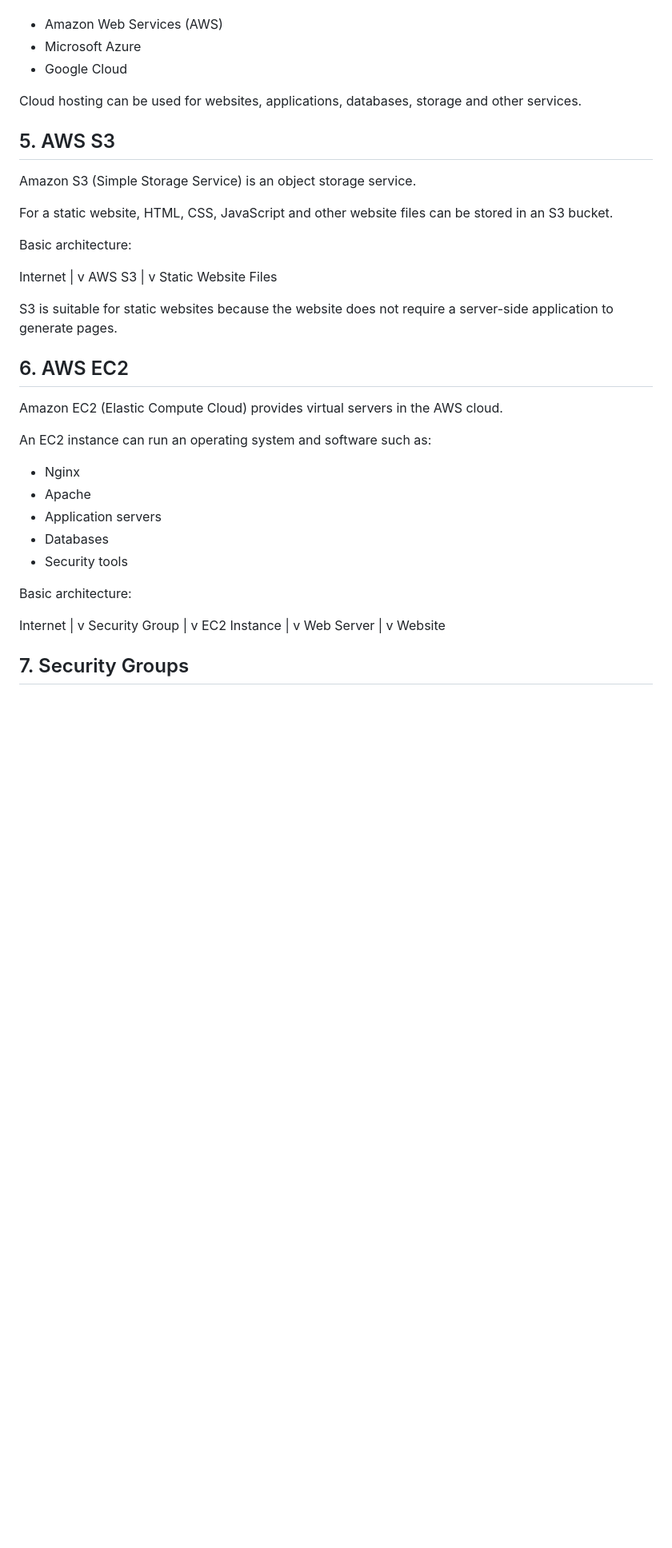
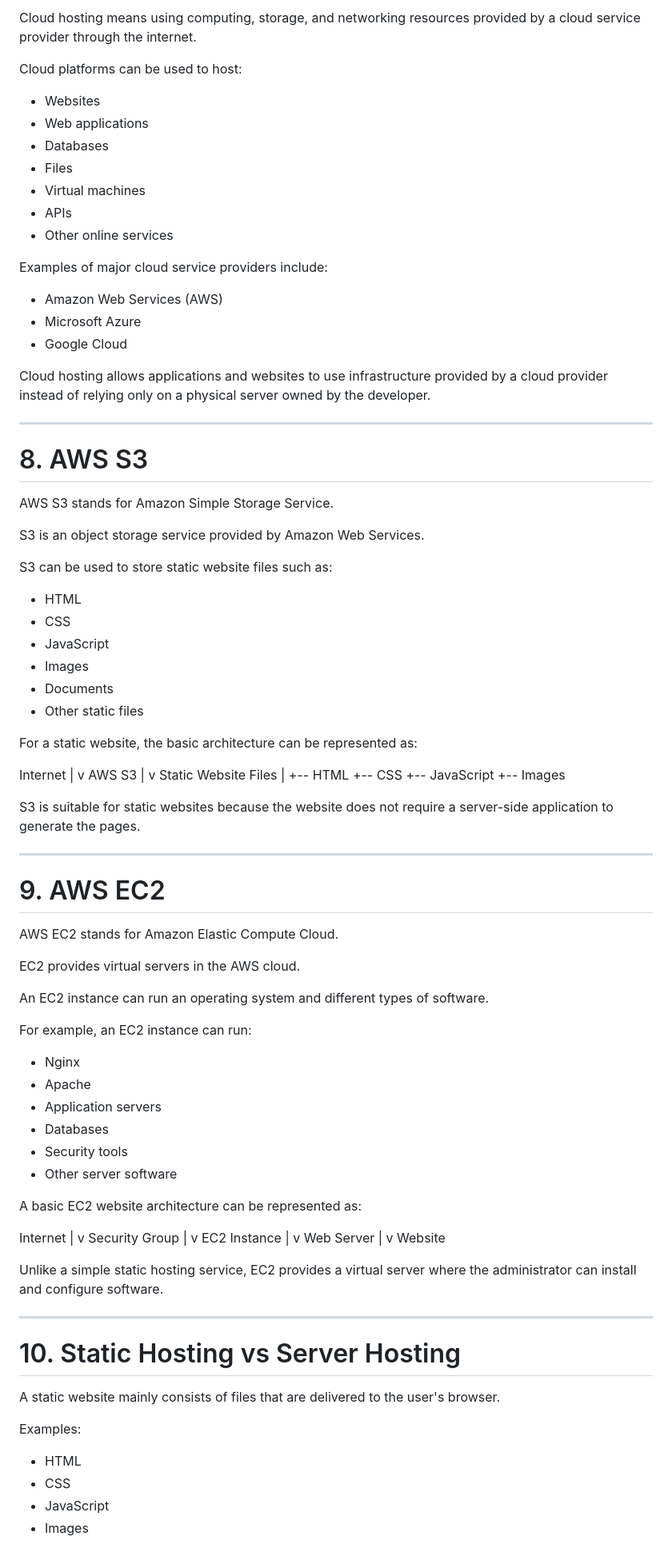
Before and after one commit to PGMIDHIN/Midhinpg-personal-website, a Markdown page: HOSTING.md, the part around one of its changes. Shown at 80% size. GitHub-like rendering; blank space fills up the shorter version.

```diff
--- a/HOSTING.md
+++ b/HOSTING.md
@@ -67,17 +162,41 @@ Examples of cloud providers include:
+Cloud hosting means using computing, storage, and networking resources provided by a cloud service provider through the internet.
+
+Cloud platforms can be used to host:
+
+- Websites
+- Web applications
+- Databases
+- Files
+- Virtual machines
+- APIs
+- Other online services
+
+Examples of major cloud service providers include:
 
 - Amazon Web Services (AWS)
 - Microsoft Azure
 - Google Cloud
 
-Cloud hosting can be used for websites, applications, databases, storage and other services.
+Cloud hosting allows applications and websites to use infrastructure provided by a cloud provider instead of relying only on a physical server owned by the developer.
 
-## 5. AWS S3
+---
 
-Amazon S3 (Simple Storage Service) is an object storage service.
+# 8. AWS S3
 
-For a static website, HTML, CSS, JavaScript and other website files can be stored in an S3 bucket.
+AWS S3 stands for Amazon Simple Storage Service.
 
-Basic architecture:
+S3 is an object storage service provided by Amazon Web Services.
+
+S3 can be used to store static website files such as:
+
+- HTML
+- CSS
+- JavaScript
+- Images
+- Documents
+- Other static files
+
+For a static website, the basic architecture can be represented as:
 
 Internet
    |
@@ -86,22 +205,34 @@ AWS S3
    |
    v
 Static Website Files
+   |
+   +-- HTML
+   +-- CSS
+   +-- JavaScript
+   +-- Images
 
-S3 is suitable for static websites because the website does not require a server-side application to generate pages.
+S3 is suitable for static websites because the website does not require a server-side application to generate the pages.
 
-## 6. AWS EC2
+---
 
-Amazon EC2 (Elastic Compute Cloud) provides virtual servers in the AWS cloud.
+# 9. AWS EC2
 
-An EC2 instance can run an operating system and software such as:
+AWS EC2 stands for Amazon Elastic Compute Cloud.
+
+EC2 provides virtual servers in the AWS cloud.
+
+An EC2 instance can run an operating system and different types of software.
+
+For example, an EC2 instance can run:
 
 - Nginx
 - Apache
 - Application servers
 - Databases
 - Security tools
+- Other server software
 
-Basic architecture:
+A basic EC2 website architecture can be represented as:
 
 Internet
    |
@@ -117,4 +248,18 @@ Web Server
    v
 Website
 
-## 7. Security Groups
+Unlike a simple static hosting service, EC2 provides a virtual server where the administrator can install and configure software.
+
+---
+
+# 10. Static Hosting vs Server Hosting
+
+A static website mainly consists of files that are delivered to the user's browser.
+
+Examples:
+
+- HTML
+- CSS
+- JavaScript
+- Images
+
```
Also changed, not shown: other parts of HOSTING.md (+155 -72 lines).
